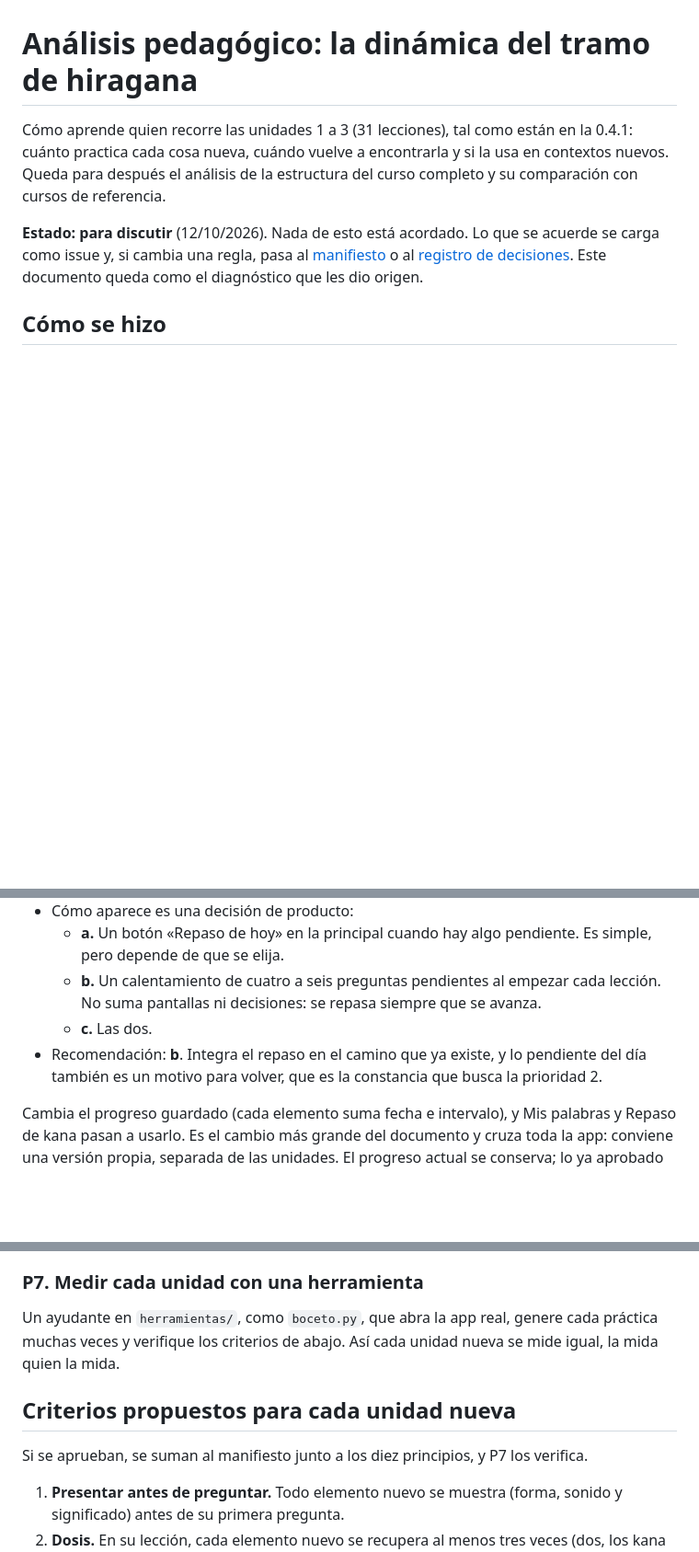
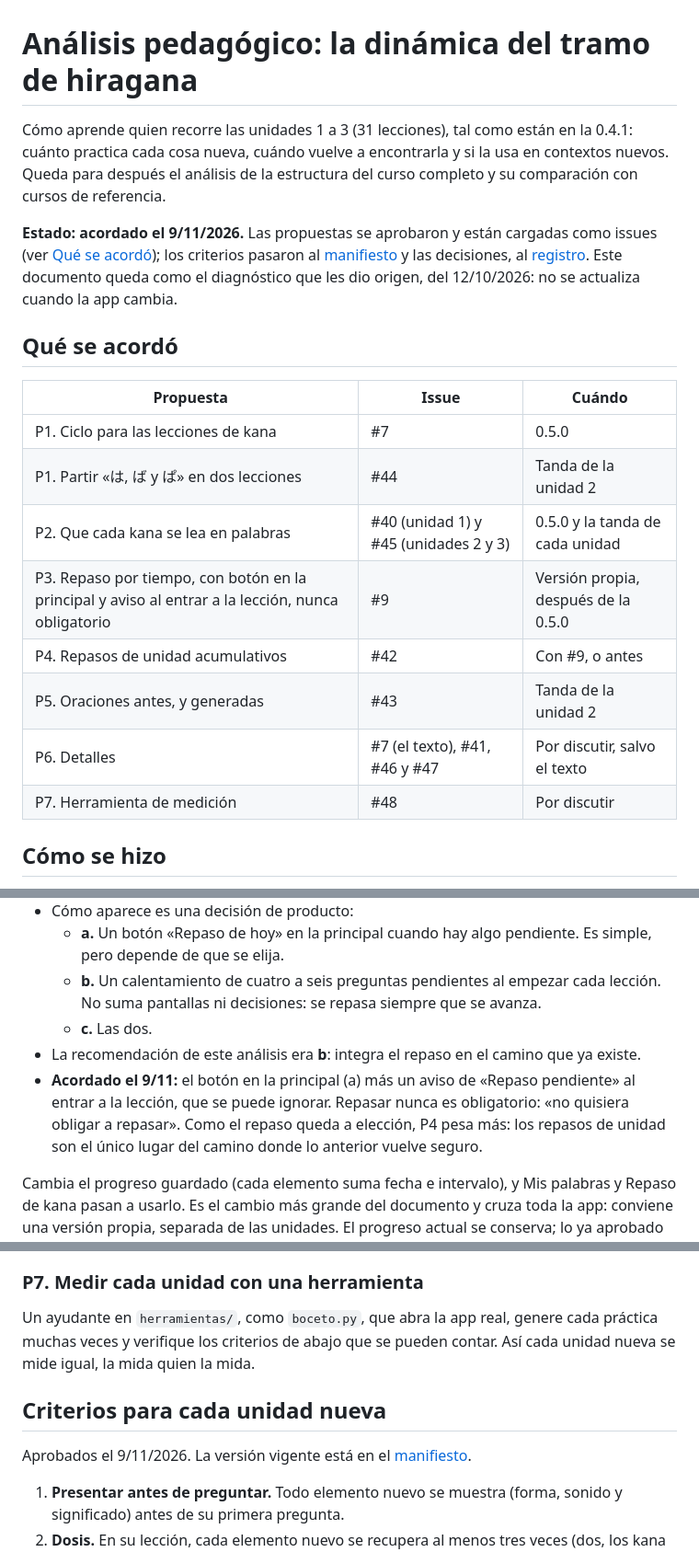
Before and after one commit to efevali/kasa, a Markdown page: docs/analisis-pedagogico.md, 3 parts joined by grey strips. Shown at 92% size. GitHub-like rendering; blank space fills up the shorter version.

```diff
--- a/docs/analisis-pedagogico.md
+++ b/docs/analisis-pedagogico.md
@@ -2,7 +2,20 @@
 
 Cómo aprende quien recorre las unidades 1 a 3 (31 lecciones), tal como están en la 0.4.1: cuánto practica cada cosa nueva, cuándo vuelve a encontrarla y si la usa en contextos nuevos. Queda para después el análisis de la estructura del curso completo y su comparación con cursos de referencia.
 
-**Estado: para discutir** (12/10/2026). Nada de esto está acordado. Lo que se acuerde se carga como issue y, si cambia una regla, pasa al [manifiesto](manifiesto.md) o al [registro de decisiones](decisiones.md). Este documento queda como el diagnóstico que les dio origen.
+**Estado: acordado el 9/11/2026.** Las propuestas se aprobaron y están cargadas como issues (ver [Qué se acordó](#qué-se-acordó)); los criterios pasaron al [manifiesto](manifiesto.md#los-ocho-criterios-de-dinámica) y las decisiones, al [registro](decisiones.md). Este documento queda como el diagnóstico que les dio origen, del 12/10/2026: no se actualiza cuando la app cambia.
+
+## Qué se acordó
+
+| Propuesta | Issue | Cuándo |
+|---|---|---|
+| P1. Ciclo para las lecciones de kana | #7 | 0.5.0 |
+| P1. Partir «は, ば y ぱ» en dos lecciones | #44 | Tanda de la unidad 2 |
+| P2. Que cada kana se lea en palabras | #40 (unidad 1) y #45 (unidades 2 y 3) | 0.5.0 y la tanda de cada unidad |
+| P3. Repaso por tiempo, con botón en la principal y aviso al entrar a la lección, nunca obligatorio | #9 | Versión propia, después de la 0.5.0 |
+| P4. Repasos de unidad acumulativos | #42 | Con #9, o antes |
+| P5. Oraciones antes, y generadas | #43 | Tanda de la unidad 2 |
+| P6. Detalles | #7 (el texto), #41, #46 y #47 | Por discutir, salvo el texto |
+| P7. Herramienta de medición | #48 | Por discutir |
 
 ## Cómo se hizo
 
@@ -125,7 +138,8 @@ Respeta «Seis palabras por lección»: se reemplazan palabras, no se suman. Cad
   - **a.** Un botón «Repaso de hoy» en la principal cuando hay algo pendiente. Es simple, pero depende de que se elija.
   - **b.** Un calentamiento de cuatro a seis preguntas pendientes al empezar cada lección. No suma pantallas ni decisiones: se repasa siempre que se avanza.
   - **c.** Las dos.
-- Recomendación: **b**. Integra el repaso en el camino que ya existe, y lo pendiente del día también es un motivo para volver, que es la constancia que busca la prioridad 2.
+- La recomendación de este análisis era **b**: integra el repaso en el camino que ya existe.
+- **Acordado el 9/11:** el botón en la principal (a) más un aviso de «Repaso pendiente» al entrar a la lección, que se puede ignorar. Repasar nunca es obligatorio: «no quisiera obligar a repasar». Como el repaso queda a elección, P4 pesa más: los repasos de unidad son el único lugar del camino donde lo anterior vuelve seguro.
 
 Cambia el progreso guardado (cada elemento suma fecha e intervalo), y Mis palabras y Repaso de kana pasan a usarlo. Es el cambio más grande del documento y cruza toda la app: conviene una versión propia, separada de las unidades. El progreso actual se conserva; lo ya aprobado arranca como pendiente.
 
@@ -150,11 +164,11 @@ Cambia la ruta (y el manifiesto) y suma un generador de oraciones. Va con la uni
 
 ### P7. Medir cada unidad con una herramienta
 
-Un ayudante en `herramientas/`, como `boceto.py`, que abra la app real, genere cada práctica muchas veces y verifique los criterios de abajo. Así cada unidad nueva se mide igual, la mida quien la mida.
+Un ayudante en `herramientas/`, como `boceto.py`, que abra la app real, genere cada práctica muchas veces y verifique los criterios de abajo que se pueden contar. Así cada unidad nueva se mide igual, la mida quien la mida.
 
-## Criterios propuestos para cada unidad nueva
+## Criterios para cada unidad nueva
 
-Si se aprueban, se suman al manifiesto junto a los diez principios, y P7 los verifica.
+Aprobados el 9/11/2026. La versión vigente está en el [manifiesto](manifiesto.md#los-ocho-criterios-de-dinámica).
 
 1. **Presentar antes de preguntar.** Todo elemento nuevo se muestra (forma, sonido y significado) antes de su primera pregunta.
 2. **Dosis.** En su lección, cada elemento nuevo se recupera al menos tres veces (dos, los kana con marca), y al menos una de esas veces parte del significado, el sonido o un dibujo.
```
Also changed, not shown: other parts of docs/analisis-pedagogico.md (+1 -1 lines), docs/decisiones.md (+10 -0 lines), docs/manifiesto.md (+15 -2 lines).
